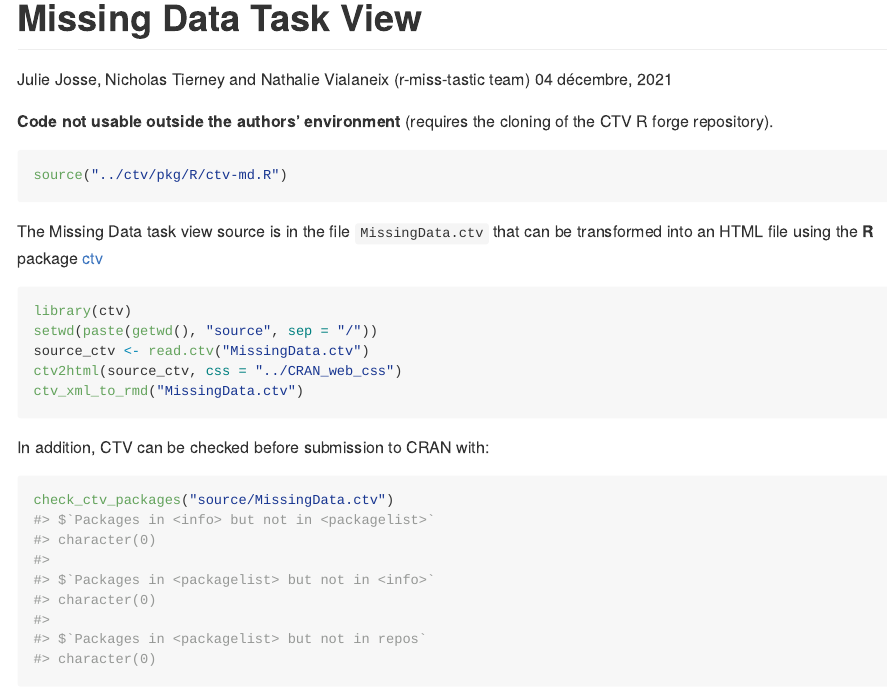
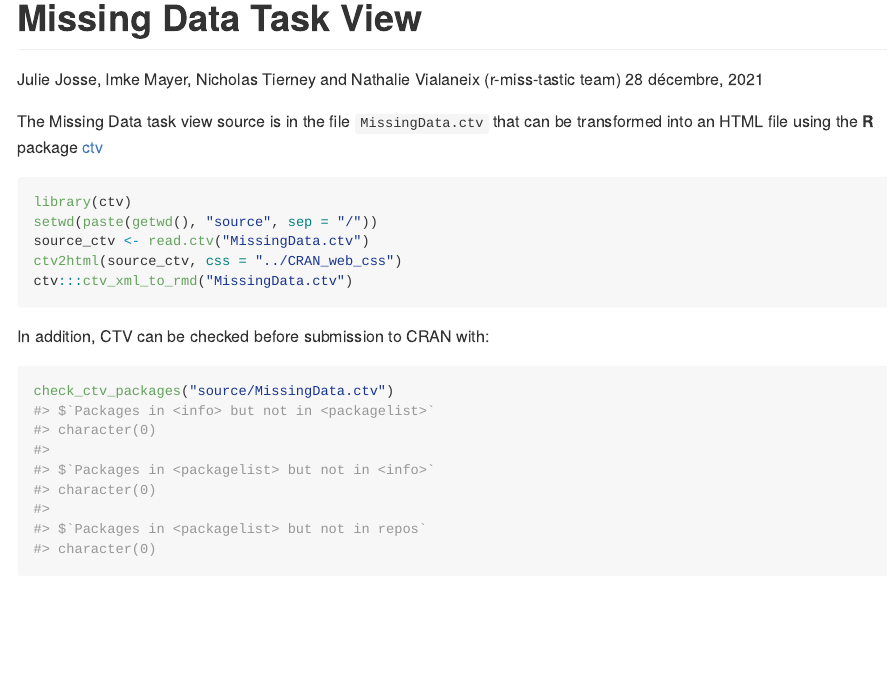
Before and after one commit to R-miss-tastic/missing-data-taskview, an R Markdown document (Readme.Rmd): the page in a window 1100 px wide, from its top. The pictures show the output file Readme.md that the author committed with the source, drawn offline in the style of GitHub.

Commit message:
updated conversion of TV as md file as provided by ctv

````diff
--- a/Readme.Rmd
+++ b/Readme.Rmd
@@ -1,6 +1,6 @@
 ---
 title: "Missing Data Task View"
-author: "Julie Josse, Nicholas Tierney and Nathalie Vialaneix (r-miss-tastic team)"
+author: "Julie Josse, Imke Mayer, Nicholas Tierney and Nathalie Vialaneix (r-miss-tastic team)"
 date: "`r format(Sys.time(), '%d %B, %Y')`"
 output: github_document
 ---
@@ -14,13 +14,6 @@ knitr::opts_chunk$set(
 )
 ```
 
-**Code not usable outside the authors' environment** (requires the cloning of
-the CTV R forge repository).
-
-```{r ctv2rmdFunction}
-source("../ctv/pkg/R/ctv-md.R")
-```
-
 The Missing Data task view source is in the file `MissingData.ctv` that
 can be transformed into an HTML file using the **R** package [ctv](https://CRAN.R-project.org/package=ctv)
 
@@ -29,7 +22,7 @@ library(ctv)
 setwd(paste(getwd(), "source", sep = "/"))
 source_ctv <- read.ctv("MissingData.ctv")
 ctv2html(source_ctv, css = "../CRAN_web_css")
-ctv_xml_to_rmd("MissingData.ctv")
+ctv:::ctv_xml_to_rmd("MissingData.ctv")
 ```
 
 In addition, CTV can be checked before submission to CRAN with:
````
Also changed, not shown: Readme.md.
